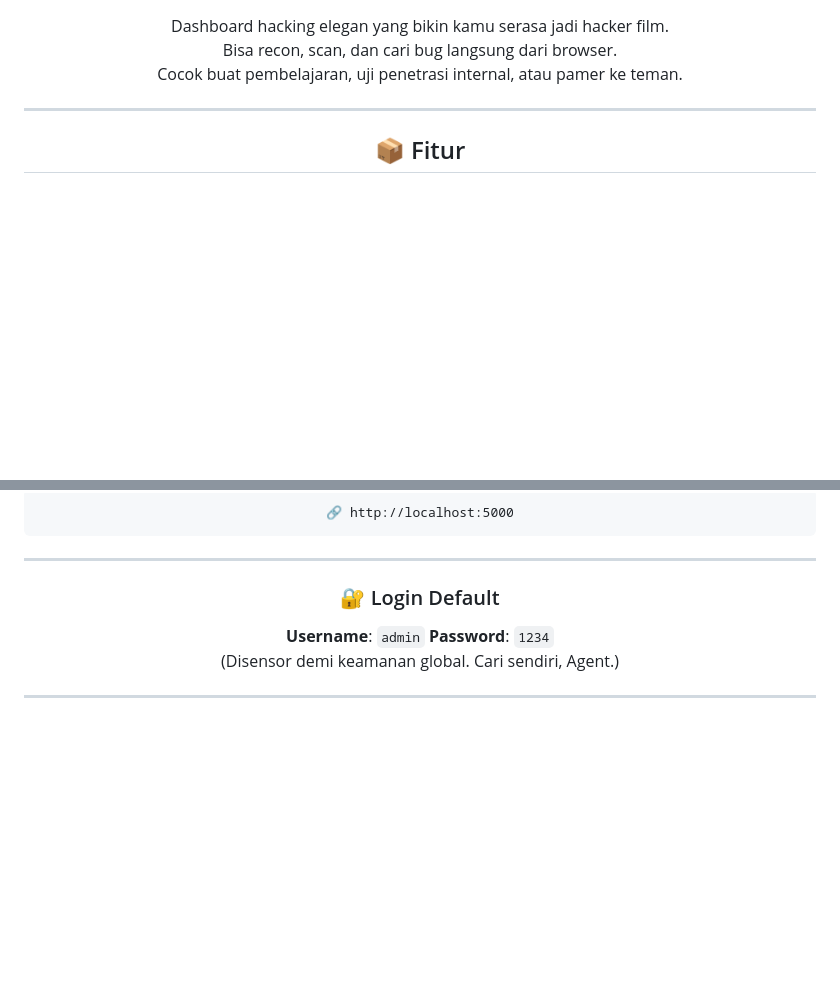
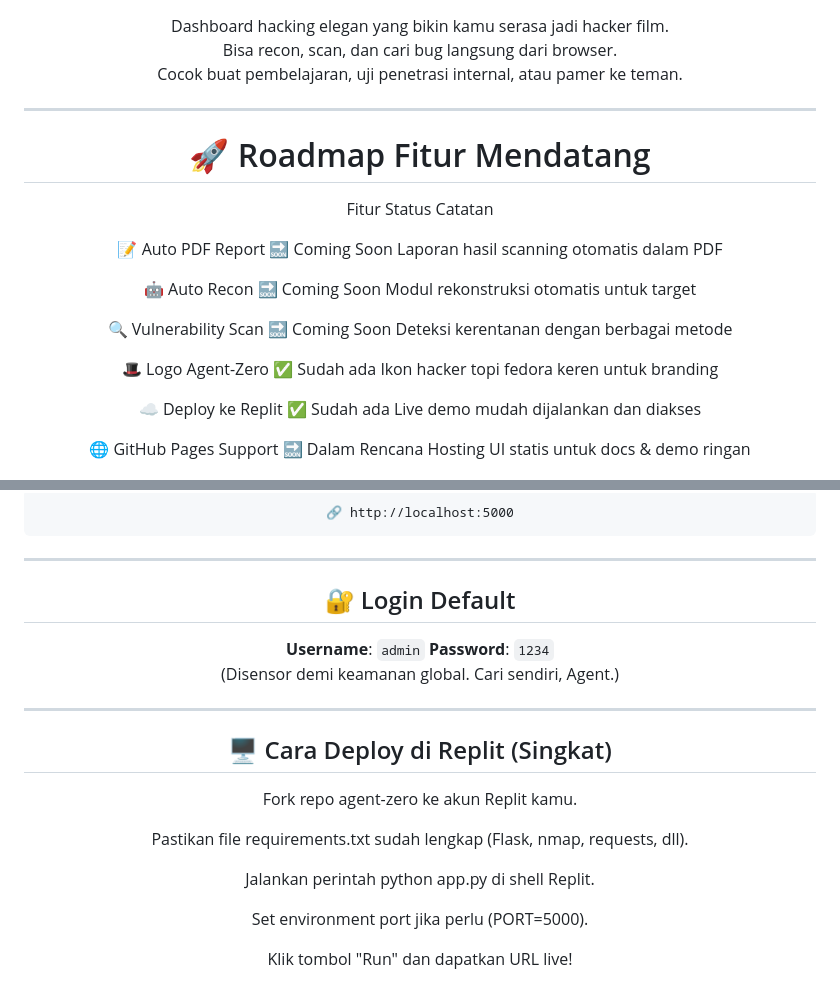
Before and after one commit to kongali1720/agent-zero, a Markdown page: README.md, 2 parts joined by grey strips. Rendered like a GitHub page; blank space fills up the shorter version.

```diff
--- a/README.md
+++ b/README.md
@@ -36,6 +36,20 @@ Cocok buat pembelajaran, uji penetrasi internal, atau pamer ke teman.
 
 <div align="center">
 
-## 📦 Fitur
+# 🚀 Roadmap Fitur Mendatang
+
+Fitur	Status	Catatan
+
+📝 Auto PDF Report	🔜 Coming Soon	Laporan hasil scanning otomatis dalam PDF
+
+🤖 Auto Recon	🔜 Coming Soon	Modul rekonstruksi otomatis untuk target
+
+🔍 Vulnerability Scan	🔜 Coming Soon	Deteksi kerentanan dengan berbagai metode
+
+🎩 Logo Agent-Zero	✅ Sudah ada	Ikon hacker topi fedora keren untuk branding
+
+☁️ Deploy ke Replit	✅ Sudah ada	Live demo mudah dijalankan dan diakses
+
+🌐 GitHub Pages Support	🔜 Dalam Rencana	Hosting UI statis untuk docs & demo ringan
 
 </div>
@@ -94,7 +114,7 @@ Buka browser ke:
 
 ---
 
-### 🔐 Login Default
+## 🔐 Login Default
 
  **Username**: `admin`
  **Password**: `1234`
@@ -102,3 +122,17 @@ Buka browser ke:
 
 ---
 
+<div align="center">
+
+## 🖥️ Cara Deploy di Replit (Singkat)
+
+Fork repo agent-zero ke akun Replit kamu.
+
+Pastikan file requirements.txt sudah lengkap (Flask, nmap, requests, dll).
+
+Jalankan perintah python app.py di shell Replit.
+
+Set environment port jika perlu (PORT=5000).
+
+Klik tombol "Run" dan dapatkan URL live!
+
```
Also changed, not shown: other parts of README.md (+26 -0 lines).
